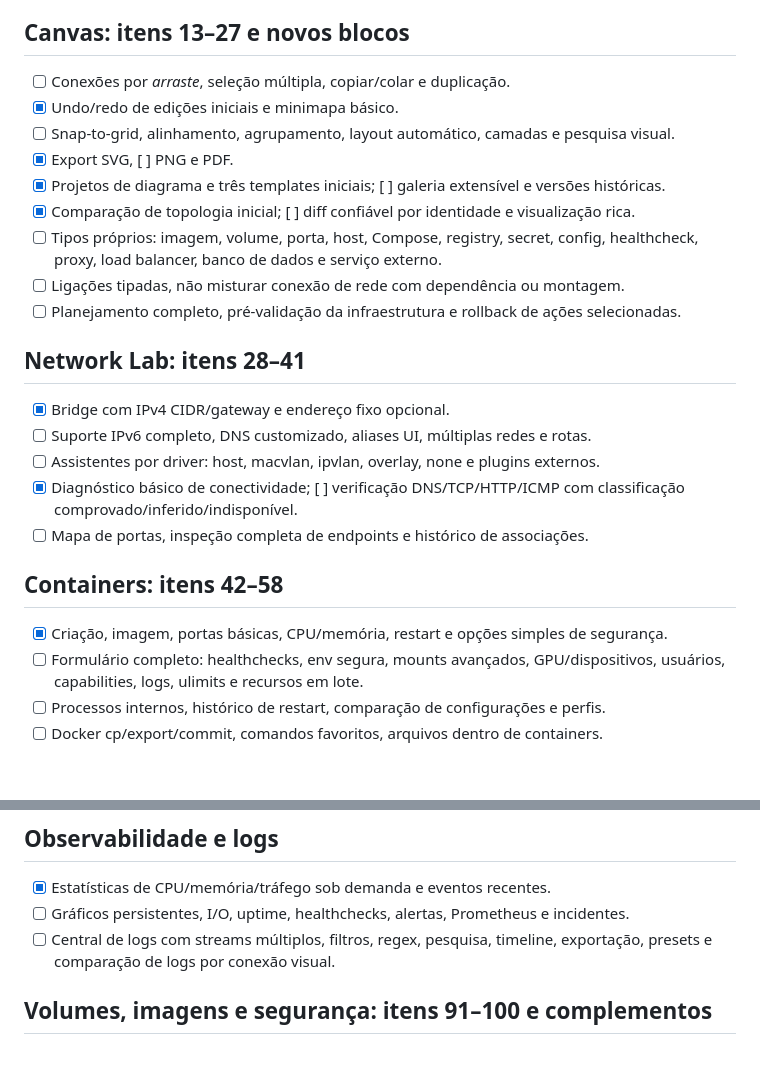
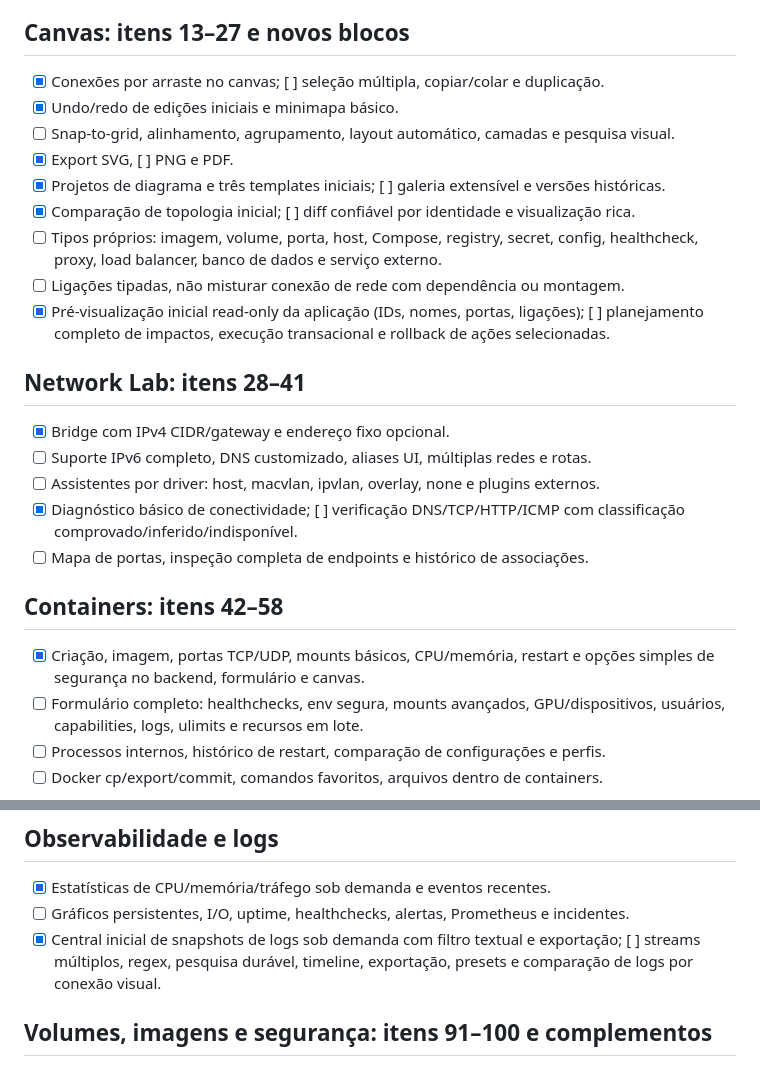
Before and after one commit to zxlawdx/Docker-Manager, a Markdown page: docs/ROADMAP_ALL.md, 2 parts joined by grey strips. Drawn GitHub-style; blank space fills up the shorter version.

Commit message:
docs: align roadmap with visual wiring, deployment plan, logs and container form delivered

```diff
--- a/docs/ROADMAP_ALL.md
+++ b/docs/ROADMAP_ALL.md
@@ -39,7 +39,7 @@
 
 ## Canvas: itens 13–27 e novos blocos
 
-- [ ] Conexões por *arraste*, seleção múltipla, copiar/colar e duplicação.
+- [x] Conexões por arraste no canvas; [ ] seleção múltipla, copiar/colar e duplicação.
 - [x] Undo/redo de edições iniciais e minimapa básico.
 - [ ] Snap-to-grid, alinhamento, agrupamento, layout automático, camadas e pesquisa visual.
 - [x] Export SVG, [ ] PNG e PDF.
@@ -48,7 +48,7 @@
 - [ ] Tipos próprios: imagem, volume, porta, host, Compose, registry, secret, config,
       healthcheck, proxy, load balancer, banco de dados e serviço externo.
 - [ ] Ligações tipadas, não misturar conexão de rede com dependência ou montagem.
-- [ ] Planejamento completo, pré-validação da infraestrutura e rollback de ações selecionadas.
+- [x] Pré-visualização inicial read-only da aplicação (IDs, nomes, portas, ligações); [ ] planejamento completo de impactos, execução transacional e rollback de ações selecionadas.
 
 ## Network Lab: itens 28–41
 
@@ -61,7 +61,7 @@
 
 ## Containers: itens 42–58
 
-- [x] Criação, imagem, portas básicas, CPU/memória, restart e opções simples de segurança.
+- [x] Criação, imagem, portas TCP/UDP, mounts básicos, CPU/memória, restart e opções simples de segurança no backend, formulário e canvas.
 - [ ] Formulário completo: healthchecks, env segura, mounts avançados, GPU/dispositivos,
       usuários, capabilities, logs, ulimits e recursos em lote.
 - [ ] Processos internos, histórico de restart, comparação de configurações e perfis.
@@ -90,7 +90,7 @@
 
 - [x] Estatísticas de CPU/memória/tráfego sob demanda e eventos recentes.
 - [ ] Gráficos persistentes, I/O, uptime, healthchecks, alertas, Prometheus e incidentes.
-- [ ] Central de logs com streams múltiplos, filtros, regex, pesquisa, timeline,
+- [x] Central inicial de snapshots de logs sob demanda com filtro textual e exportação; [ ] streams múltiplos, regex, pesquisa durável, timeline,
       exportação, presets e comparação de logs por conexão visual.
 
 ## Volumes, imagens e segurança: itens 91–100 e complementos
```
